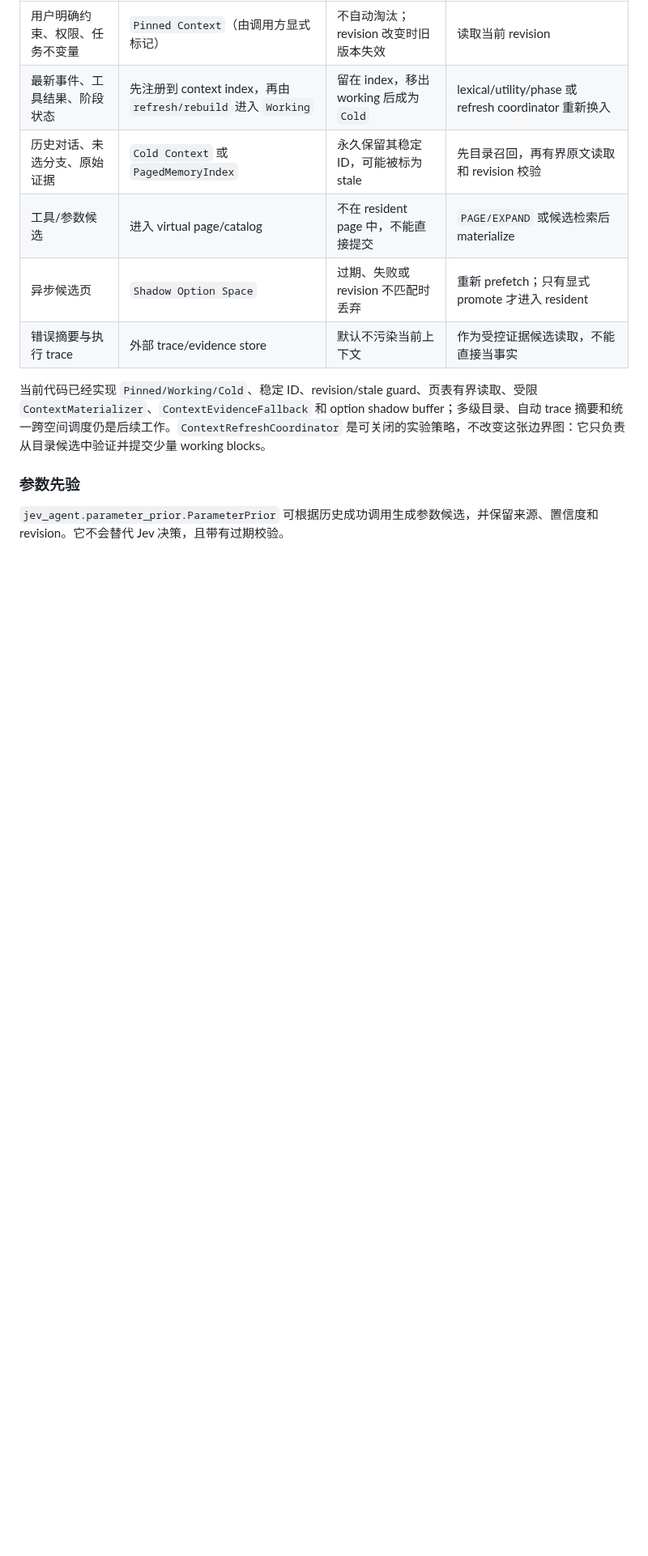
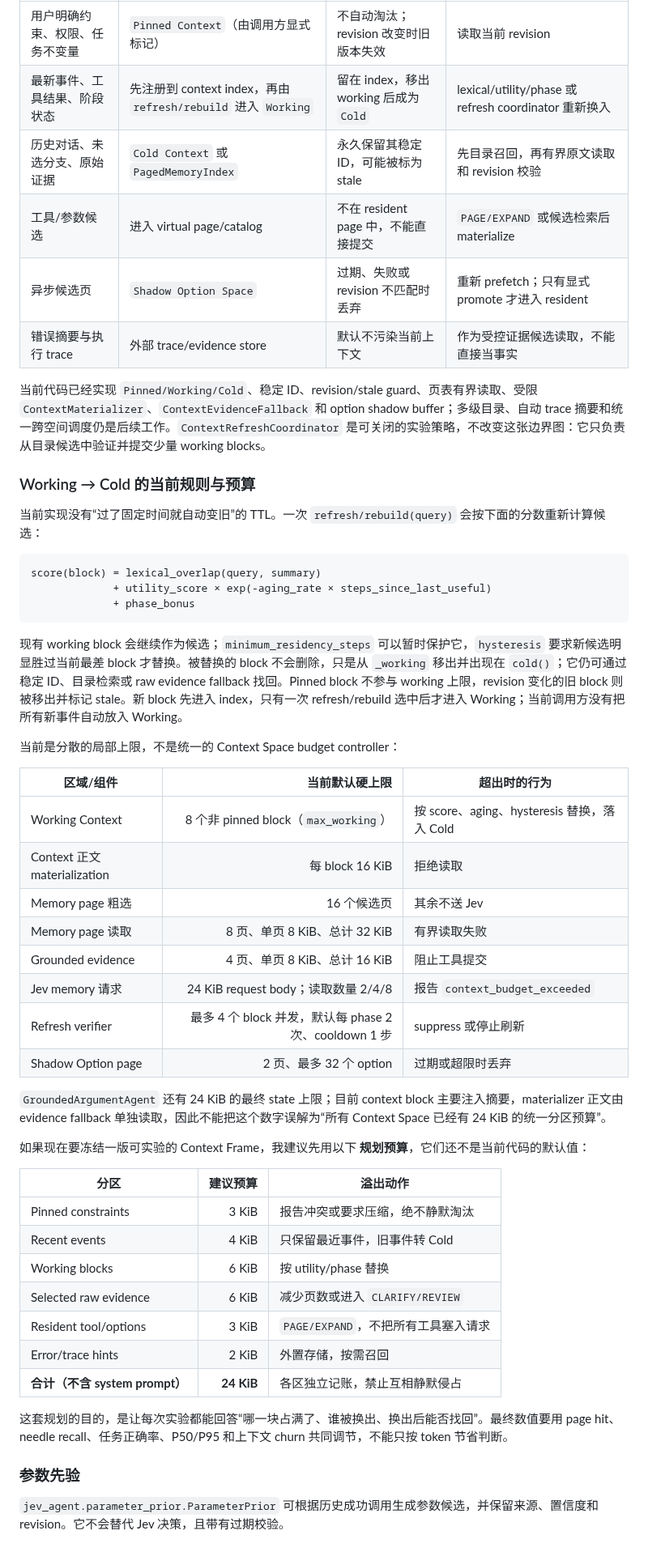
Before and after one commit to 6Mikao9/jev-agent-design-with-topk-logits-choices, a Markdown page: README.md, the part around the change. Shown at 81% size. GitHub-like rendering; blank space fills up the shorter version.

Commit message:
docs: specify context residency rules and budgets

````diff
--- a/README.md
+++ b/README.md
@@ -146,6 +146,47 @@ Open World / 新事件
 
 当前代码已经实现 `Pinned/Working/Cold`、稳定 ID、revision/stale guard、页表有界读取、受限 `ContextMaterializer`、`ContextEvidenceFallback` 和 option shadow buffer；多级目录、自动 trace 摘要和统一跨空间调度仍是后续工作。`ContextRefreshCoordinator` 是可关闭的实验策略，不改变这张边界图：它只负责从目录候选中验证并提交少量 working blocks。
 
+### Working → Cold 的当前规则与预算
+
+当前实现没有“过了固定时间就自动变旧”的 TTL。一次 `refresh/rebuild(query)` 会按下面的分数重新计算候选：
+
+```text
+score(block) = lexical_overlap(query, summary)
+             + utility_score × exp(-aging_rate × steps_since_last_useful)
+             + phase_bonus
+```
+
+现有 working block 会继续作为候选；`minimum_residency_steps` 可以暂时保护它，`hysteresis` 要求新候选明显胜过当前最差 block 才替换。被替换的 block 不会删除，只是从 `_working` 移出并出现在 `cold()`；它仍可通过稳定 ID、目录检索或 raw evidence fallback 找回。Pinned block 不参与 working 上限，revision 变化的旧 block 则被移出并标记 stale。新 block 先进入 index，只有一次 refresh/rebuild 选中后才进入 Working；当前调用方没有把所有新事件自动放入 Working。
+
+当前是分散的局部上限，不是统一的 Context Space budget controller：
+
+| 区域/组件 | 当前默认硬上限 | 超出时的行为 |
+| --- | ---: | --- |
+| Working Context | 8 个非 pinned block（`max_working`） | 按 score、aging、hysteresis 替换，落入 Cold |
+| Context 正文 materialization | 每 block 16 KiB | 拒绝读取 |
+| Memory page 粗选 | 16 个候选页 | 其余不送 Jev |
+| Memory page 读取 | 8 页、单页 8 KiB、总计 32 KiB | 有界读取失败 |
+| Grounded evidence | 4 页、单页 8 KiB、总计 16 KiB | 阻止工具提交 |
+| Jev memory 请求 | 24 KiB request body；读取数量 2/4/8 | 报告 `context_budget_exceeded` |
+| Refresh verifier | 最多 4 个 block 并发，默认每 phase 2 次、cooldown 1 步 | suppress 或停止刷新 |
+| Shadow Option page | 2 页、最多 32 个 option | 过期或超限时丢弃 |
+
+`GroundedArgumentAgent` 还有 24 KiB 的最终 state 上限；目前 context block 主要注入摘要，materializer 正文由 evidence fallback 单独读取，因此不能把这个数字误解为“所有 Context Space 已经有 24 KiB 的统一分区预算”。
+
+如果现在要冻结一版可实验的 Context Frame，我建议先用以下 **规划预算**，它们还不是当前代码的默认值：
+
+| 分区 | 建议预算 | 溢出动作 |
+| --- | ---: | --- |
+| Pinned constraints | 3 KiB | 报告冲突或要求压缩，绝不静默淘汰 |
+| Recent events | 4 KiB | 只保留最近事件，旧事件转 Cold |
+| Working blocks | 6 KiB | 按 utility/phase 替换 |
+| Selected raw evidence | 6 KiB | 减少页数或进入 `CLARIFY/REVIEW` |
+| Resident tool/options | 3 KiB | `PAGE/EXPAND`，不把所有工具塞入请求 |
+| Error/trace hints | 2 KiB | 外置存储，按需召回 |
+| **合计（不含 system prompt）** | **24 KiB** | 各区独立记账，禁止互相静默侵占 |
+
+这套规划的目的，是让每次实验都能回答“哪一块占满了、谁被换出、换出后能否找回”。最终数值要用 page hit、needle recall、任务正确率、P50/P95 和上下文 churn 共同调节，不能只按 token 节省判断。
+
 ### 参数先验
 
 `jev_agent.parameter_prior.ParameterPrior` 可根据历史成功调用生成参数候选，并保留来源、置信度和 revision。它不会替代 Jev 决策，且带有过期校验。
````
Also changed, not shown: docs/EXECUTION_QUEUE.zh-CN.md (+2 -0 lines).
